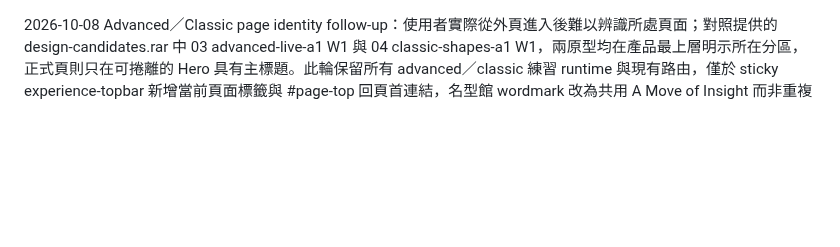
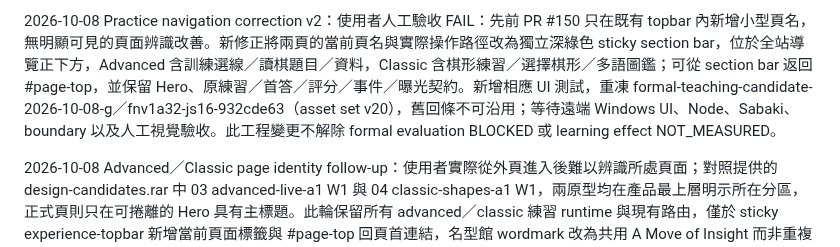
Before and after one commit to huikai79/vt-cos-go-learning, a Markdown page: UI_UX_AUDIT.md, the part around the change. Rendered like a GitHub page; blank space fills up the shorter version.

Commit message:
docs: mark prior navigation usability failure and new proof gate

```diff
--- a/UI_UX_AUDIT.md
+++ b/UI_UX_AUDIT.md
@@ -1,3 +1,5 @@
+2026-10-08 Practice navigation correction v2：使用者人工驗收 FAIL：先前 PR #150 只在既有 topbar 內新增小型頁名，無明顯可見的頁面辨識改善。新修正將兩頁的當前頁名與實際操作路徑改為獨立深綠色 sticky section bar，位於全站導覽正下方，Advanced 含訓練選線／讀棋題目／資料，Classic 含棋形練習／選擇棋形／多語圖鑑；可從 section bar 返回 #page-top，並保留 Hero、原練習／首答／評分／事件／曝光契約。新增相應 UI 測試，重凍 formal-teaching-candidate-2026-10-08-g／fnv1a32-js16-932cde63（asset set v20），舊回條不可沿用；等待遠端 Windows UI、Node、Sabaki、boundary 以及人工視覺驗收。此工程變更不解除 formal evaluation BLOCKED 或 learning effect NOT_MEASURED。
+
 2026-10-08 Advanced／Classic page identity follow-up：使用者實際從外頁進入後難以辨識所處頁面；對照提供的 design-candidates.rar 中 03 advanced-live-a1 W1 與 04 classic-shapes-a1 W1，兩原型均在產品最上層明示所在分區，正式頁則只在可捲離的 Hero 具有主標題。此輪保留所有 advanced／classic 練習 runtime 與現有路由，僅於 sticky experience-topbar 新增當前頁面標籤與 #page-top 回頁首連結，名型館 wordmark 改為共用 A Move of Insight 而非重複頁名；在 <=1050px 允許頂列折行，<=760px 隱藏次要說明。browser regression 檢查進入來源頁後捲動 900px，身分名稱、唯一性、sticky header 及返回頁首入口仍存在。critical presentation asset 更動後新 formal candidate formal-teaching-candidate-2026-10-08-f／fnv1a32-js16-7023f947（asset set v19）；原候選回條不可沿用。工程尚待遠端 CI／人工視覺檢查；formal teaching/evaluation BLOCKED、learning effect NOT_MEASURED、真人 usability/accessibility NOT_TESTED。未 merge／deploy。
 
 2026-10-08 Homepage composition correction：人工實際截圖指出入口卡三個標籤在 desktop 換成兩列，並指出舊 hero-atmosphere.svg 照片構圖已不適合現行雙欄 Hero。工作分支繼承 5628c603 所有 Core、Explore、盤面標記及 back-to-top.js 功能，只在首頁 DOM 移除舊裝飾 img（保留原資產以便 rollback），改用低對比暖金／淡綠 CSS radial wash，讓學習內容與互動預覽優先；入口卡在 >=1051px 強制 3 枚標籤同列，手機回自然換行。新增 negative regression：desktop 三 chip 同一 Y 且不超出 card；Hero 舊照片 DOM 必須不存在、CSS 背景具漸層；仍保留 smooth top 與 reduced-motion gate。新 frozen candidate formal-teaching-candidate-2026-10-08-e／fnv1a32-js16-8786b115，asset set v18；尚待完整 CI 和人工檢視，不 merge/deploy，真人 usability/accessibility NOT_TESTED、formal evaluation BLOCKED、learning effect NOT_MEASURED。
```
